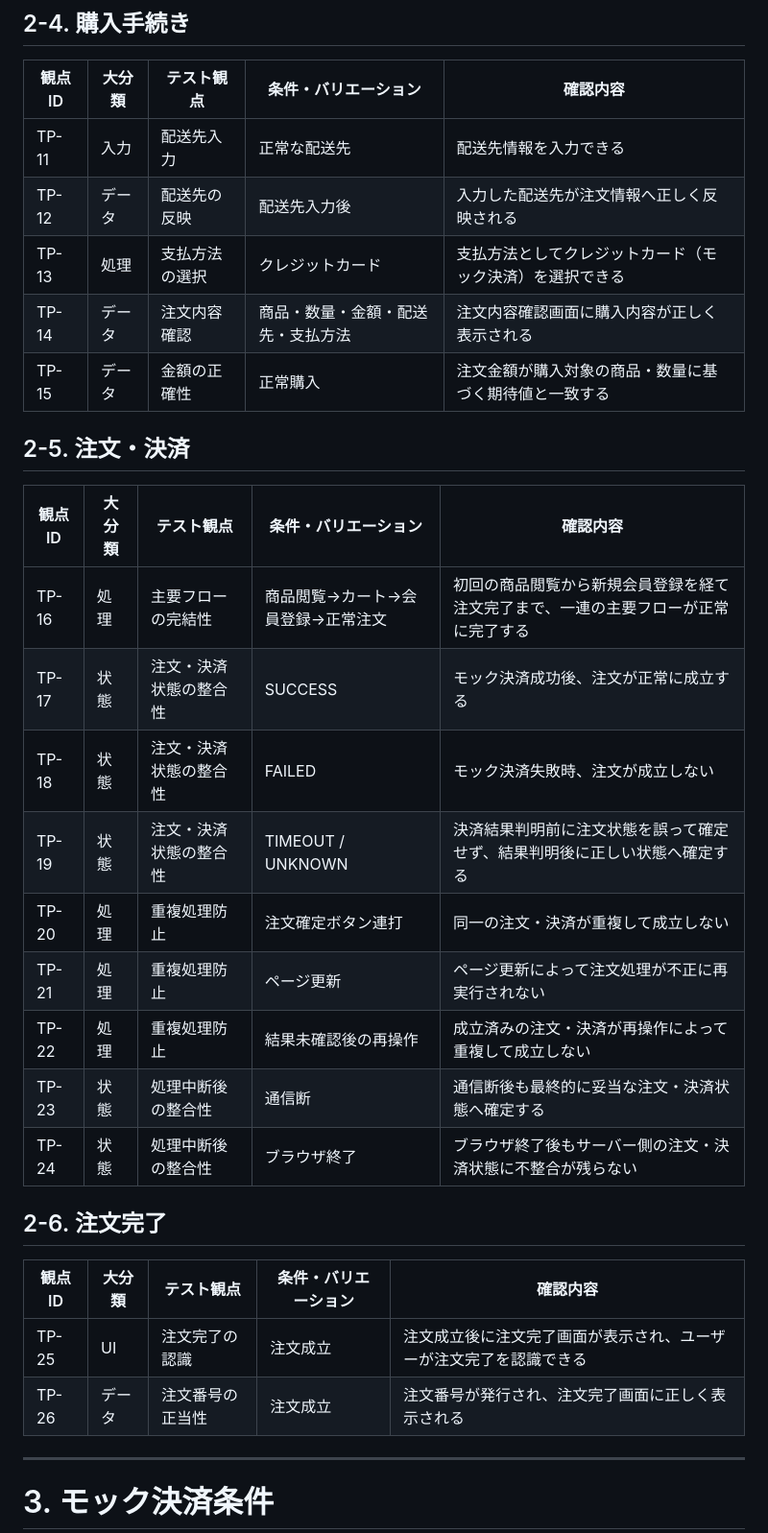
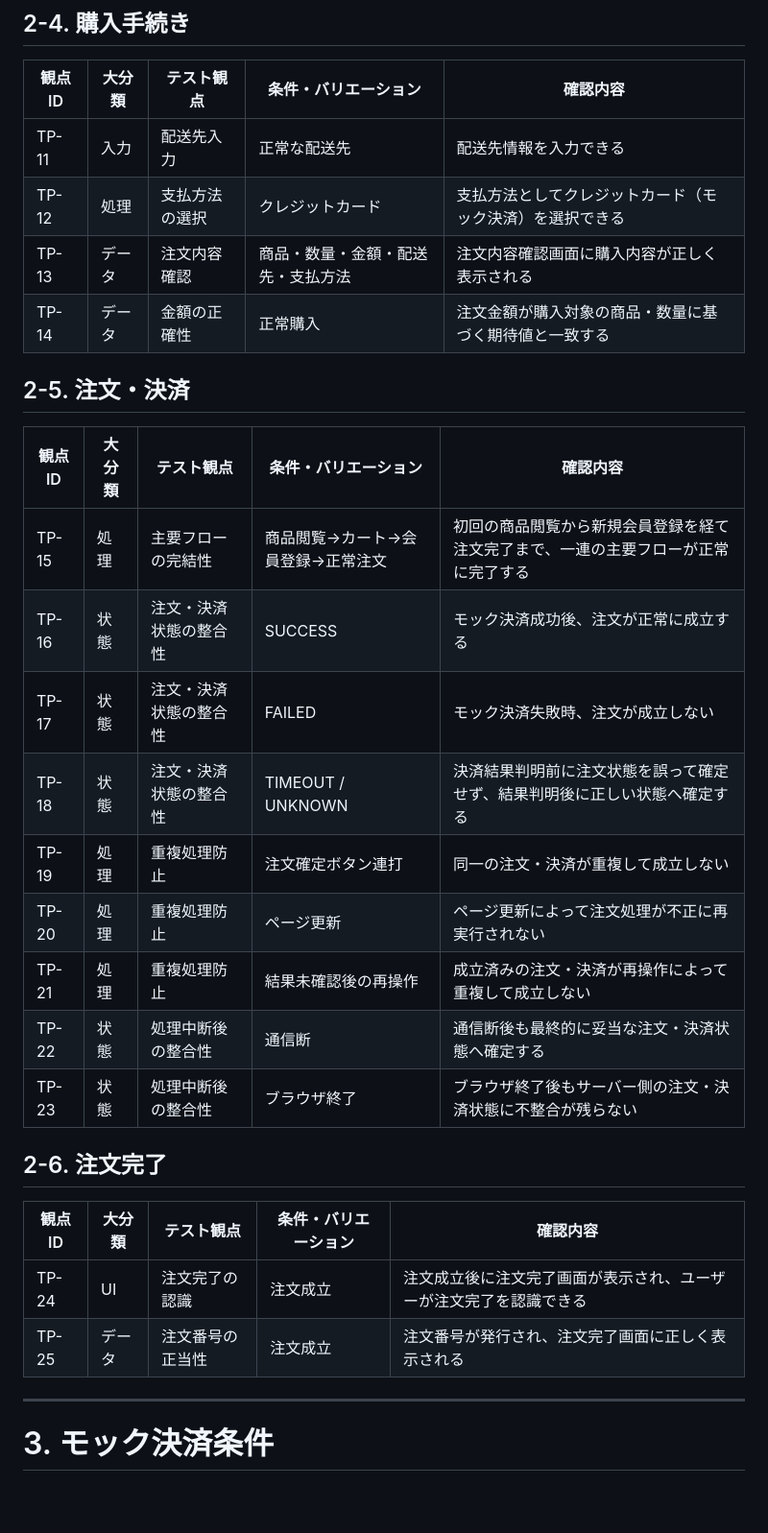
Before and after one commit to m5320023m-max/QA-EC-Portfolio, a Markdown page: 04_テスト分析・設計/テスト分析・設計.md, the part around the change. Shown at 96% size. Drawn GitHub-style; blank space fills up the shorter version.

```diff
--- a/04_テスト分析・設計/テスト分析・設計.md
+++ b/04_テスト分析・設計/テスト分析・設計.md
@@ -92,29 +92,28 @@
 | 観点ID | 大分類 | テスト観点 | 条件・バリエーション | 確認内容 |
 |---|---|---|---|---|
 | TP-11 | 入力 | 配送先入力 | 正常な配送先 | 配送先情報を入力できる |
-| TP-12 | データ | 配送先の反映 | 配送先入力後 | 入力した配送先が注文情報へ正しく反映される |
-| TP-13 | 処理 | 支払方法の選択 | クレジットカード | 支払方法としてクレジットカード（モック決済）を選択できる |
-| TP-14 | データ | 注文内容確認 | 商品・数量・金額・配送先・支払方法 | 注文内容確認画面に購入内容が正しく表示される |
-| TP-15 | データ | 金額の正確性 | 正常購入 | 注文金額が購入対象の商品・数量に基づく期待値と一致する |
+| TP-12 | 処理 | 支払方法の選択 | クレジットカード | 支払方法としてクレジットカード（モック決済）を選択できる |
+| TP-13 | データ | 注文内容確認 | 商品・数量・金額・配送先・支払方法 | 注文内容確認画面に購入内容が正しく表示される |
+| TP-14 | データ | 金額の正確性 | 正常購入 | 注文金額が購入対象の商品・数量に基づく期待値と一致する |
 
 ## 2-5. 注文・決済
 | 観点ID | 大分類 | テスト観点 | 条件・バリエーション | 確認内容 |
 |---|---|---|---|---|
-| TP-16 | 処理 | 主要フローの完結性 | 商品閲覧→カート→会員登録→正常注文 | 初回の商品閲覧から新規会員登録を経て注文完了まで、一連の主要フローが正常に完了する |
-| TP-17 | 状態 | 注文・決済状態の整合性 | SUCCESS | モック決済成功後、注文が正常に成立する |
-| TP-18 | 状態 | 注文・決済状態の整合性 | FAILED | モック決済失敗時、注文が成立しない |
-| TP-19 | 状態 | 注文・決済状態の整合性 | TIMEOUT / UNKNOWN | 決済結果判明前に注文状態を誤って確定せず、結果判明後に正しい状態へ確定する |
-| TP-20 | 処理 | 重複処理防止 | 注文確定ボタン連打 | 同一の注文・決済が重複して成立しない |
-| TP-21 | 処理 | 重複処理防止 | ページ更新 | ページ更新によって注文処理が不正に再実行されない |
-| TP-22 | 処理 | 重複処理防止 | 結果未確認後の再操作 | 成立済みの注文・決済が再操作によって重複して成立しない |
-| TP-23 | 状態 | 処理中断後の整合性 | 通信断 | 通信断後も最終的に妥当な注文・決済状態へ確定する |
-| TP-24 | 状態 | 処理中断後の整合性 | ブラウザ終了 | ブラウザ終了後もサーバー側の注文・決済状態に不整合が残らない |
+| TP-15 | 処理 | 主要フローの完結性 | 商品閲覧→カート→会員登録→正常注文 | 初回の商品閲覧から新規会員登録を経て注文完了まで、一連の主要フローが正常に完了する |
+| TP-16 | 状態 | 注文・決済状態の整合性 | SUCCESS | モック決済成功後、注文が正常に成立する |
+| TP-17 | 状態 | 注文・決済状態の整合性 | FAILED | モック決済失敗時、注文が成立しない |
+| TP-18 | 状態 | 注文・決済状態の整合性 | TIMEOUT / UNKNOWN | 決済結果判明前に注文状態を誤って確定せず、結果判明後に正しい状態へ確定する |
+| TP-19 | 処理 | 重複処理防止 | 注文確定ボタン連打 | 同一の注文・決済が重複して成立しない |
+| TP-20 | 処理 | 重複処理防止 | ページ更新 | ページ更新によって注文処理が不正に再実行されない |
+| TP-21 | 処理 | 重複処理防止 | 結果未確認後の再操作 | 成立済みの注文・決済が再操作によって重複して成立しない |
+| TP-22 | 状態 | 処理中断後の整合性 | 通信断 | 通信断後も最終的に妥当な注文・決済状態へ確定する |
+| TP-23 | 状態 | 処理中断後の整合性 | ブラウザ終了 | ブラウザ終了後もサーバー側の注文・決済状態に不整合が残らない |
 
 ## 2-6. 注文完了
 | 観点ID | 大分類 | テスト観点 | 条件・バリエーション | 確認内容 |
 |---|---|---|---|---|
-| TP-25 | UI | 注文完了の認識 | 注文成立 | 注文成立後に注文完了画面が表示され、ユーザーが注文完了を認識できる |
-| TP-26 | データ | 注文番号の正当性 | 注文成立 | 注文番号が発行され、注文完了画面に正しく表示される |
+| TP-24 | UI | 注文完了の認識 | 注文成立 | 注文成立後に注文完了画面が表示され、ユーザーが注文完了を認識できる |
+| TP-25 | データ | 注文番号の正当性 | 注文成立 | 注文番号が発行され、注文完了画面に正しく表示される |
 
 ---
 
```
